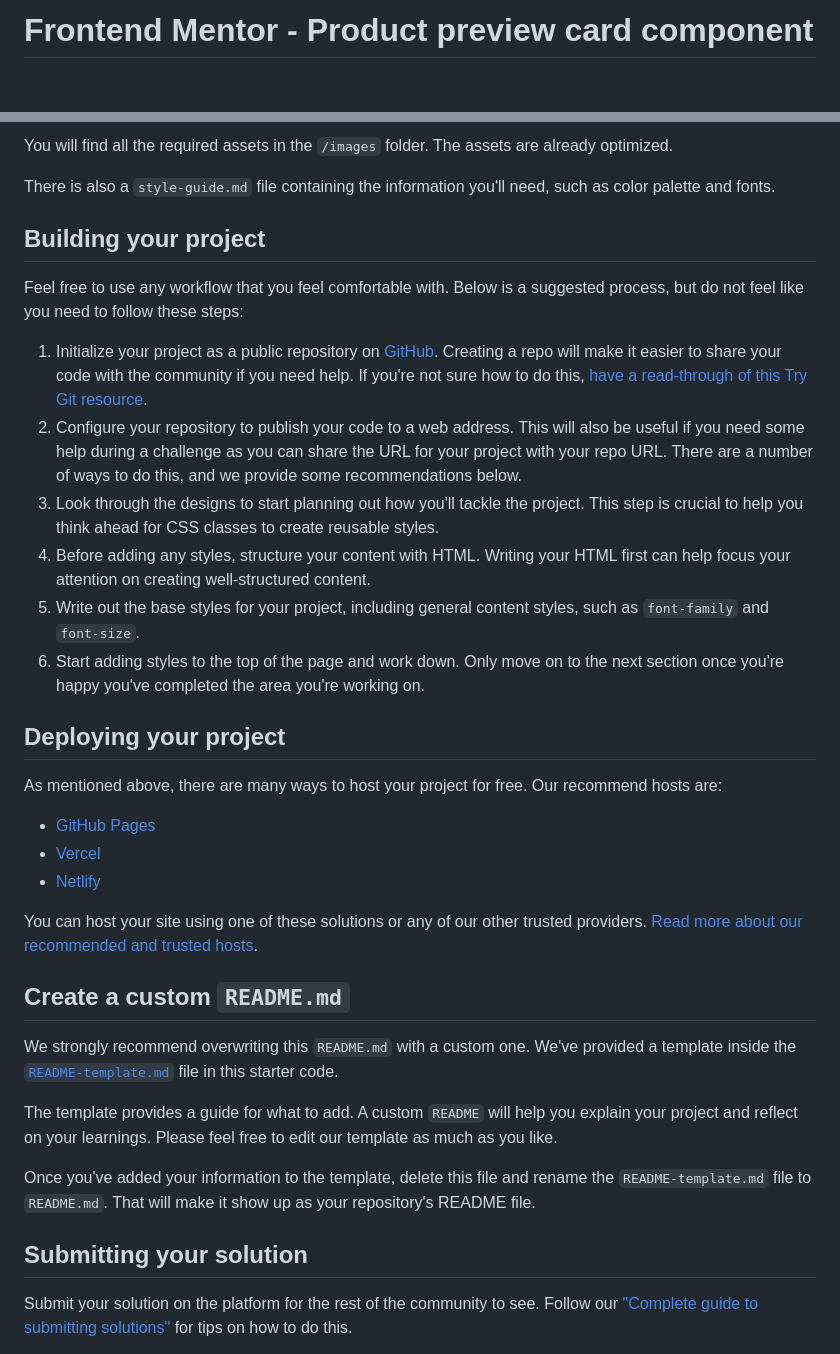
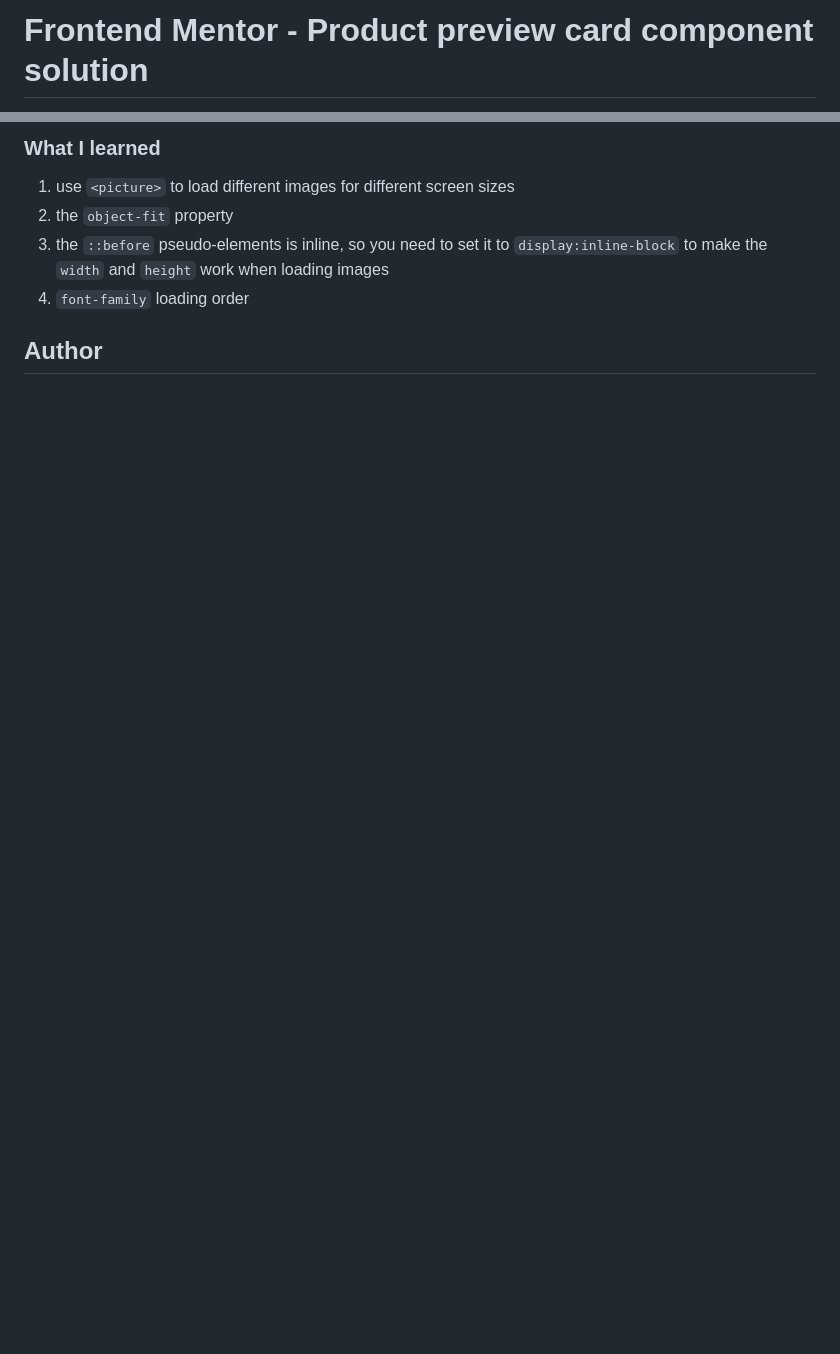
Before and after one commit to whchi/frontend-mentor, a Markdown page: product-preview-card-component/README.md, 2 parts joined by grey strips. Rendered like a GitHub page; blank space fills up the shorter version.

```diff
--- a/product-preview-card-component/README.md
+++ b/product-preview-card-component/README.md
@@ -1,2 +1,2 @@
-# Frontend Mentor - Product preview card component
+# Frontend Mentor - Product preview card component solution
 
@@ -33,38 +40,10 @@ If you would like the design files (we provide Sketch & Figma versions) to inspe
 
-You will find all the required assets in the `/images` folder. The assets are already optimized.
+### What I learned
 
-There is also a `style-guide.md` file containing the information you'll need, such as color palette and fonts.
+1. use `<picture>` to load different images for different screen sizes
+2. the `object-fit` property
+3. the `::before` pseudo-elements is inline, so you need to set it to `display:inline-block` to make the `width` and `height` work when loading images
+4. `font-family` loading order
 
-## Building your project
+## Author
 
-Feel free to use any workflow that you feel comfortable with. Below is a suggested process, but do not feel like you need to follow these steps:
-
-1. Initialize your project as a public repository on [GitHub](https://github.com/). Creating a repo will make it easier to share your code with the community if you need help. If you're not sure how to do this, [have a read-through of this Try Git resource](https://try.github.io/).
-2. Configure your repository to publish your code to a web address. This will also be useful if you need some help during a challenge as you can share the URL for your project with your repo URL. There are a number of ways to do this, and we provide some recommendations below.
-3. Look through the designs to start planning out how you'll tackle the project. This step is crucial to help you think ahead for CSS classes to create reusable styles.
-4. Before adding any styles, structure your content with HTML. Writing your HTML first can help focus your attention on creating well-structured content.
-5. Write out the base styles for your project, including general content styles, such as `font-family` and `font-size`.
-6. Start adding styles to the top of the page and work down. Only move on to the next section once you're happy you've completed the area you're working on.
-
-## Deploying your project
-
-As mentioned above, there are many ways to host your project for free. Our recommend hosts are:
-
-- [GitHub Pages](https://pages.github.com/)
-- [Vercel](https://vercel.com/)
-- [Netlify](https://www.netlify.com/)
-
-You can host your site using one of these solutions or any of our other trusted providers. [Read more about our recommended and trusted hosts](https://medium.com/frontend-mentor/frontend-mentor-trusted-hosting-providers-bf000dfebe).
-
-## Create a custom `README.md`
-
-We strongly recommend overwriting this `README.md` with a custom one. We've provided a template inside the [`README-template.md`](./README-template.md) file in this starter code.
-
-The template provides a guide for what to add. A custom `README` will help you explain your project and reflect on your learnings. Please feel free to edit our template as much as you like.
-
-Once you've added your information to the template, delete this file and rename the `README-template.md` file to `README.md`. That will make it show up as your repository's README file.
-
-## Submitting your solution
-
-Submit your solution on the platform for the rest of the community to see. Follow our ["Complete guide to submitting solutions"](https://medium.com/frontend-mentor/a-complete-guide-to-submitting-solutions-on-frontend-mentor-ac6384162248) for tips on how to do this.
-
```
Also changed, not shown: other parts of product-preview-card-component/README.md (+24 -38 lines), product-preview-card-component/screenshot/desktop.png (added), product-preview-card-component/screenshot/mobile.png (added).
